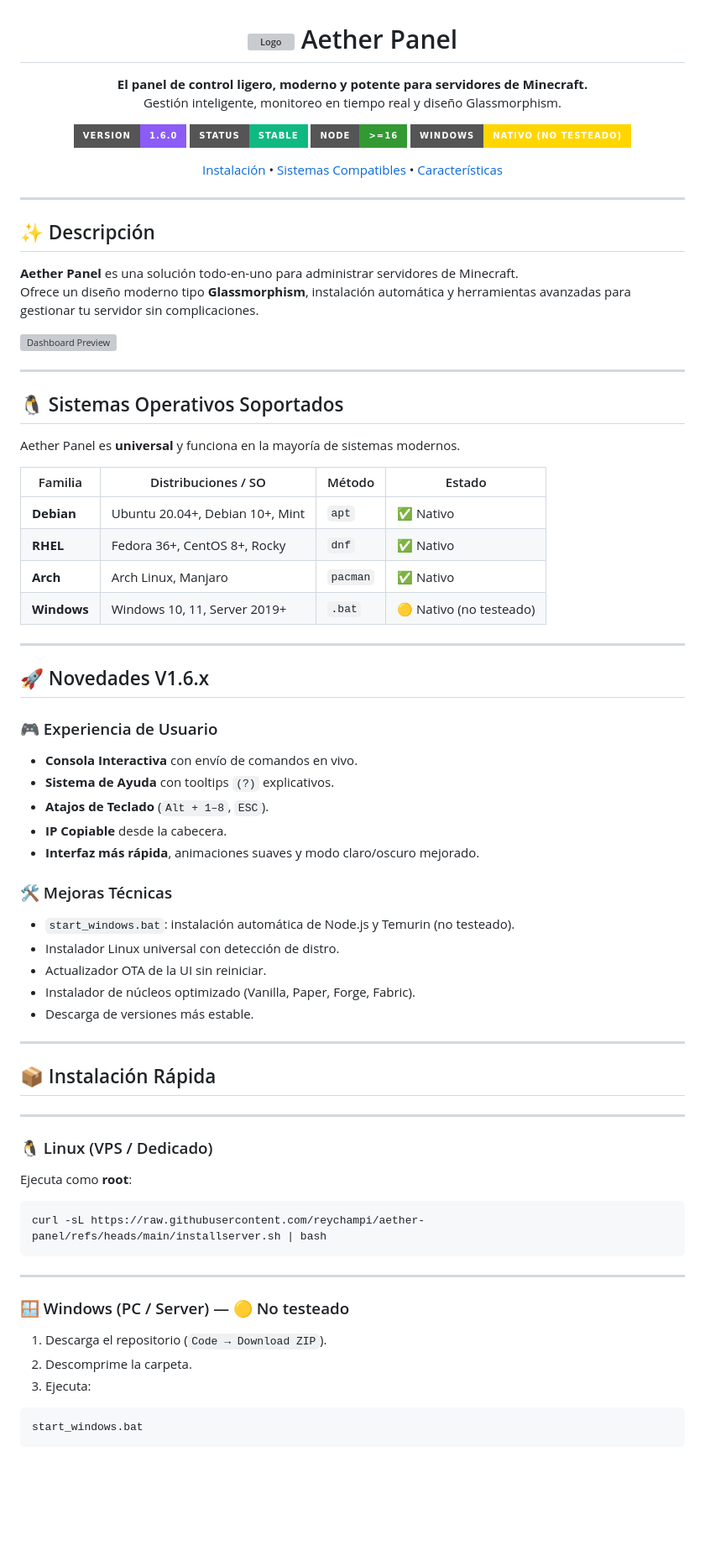
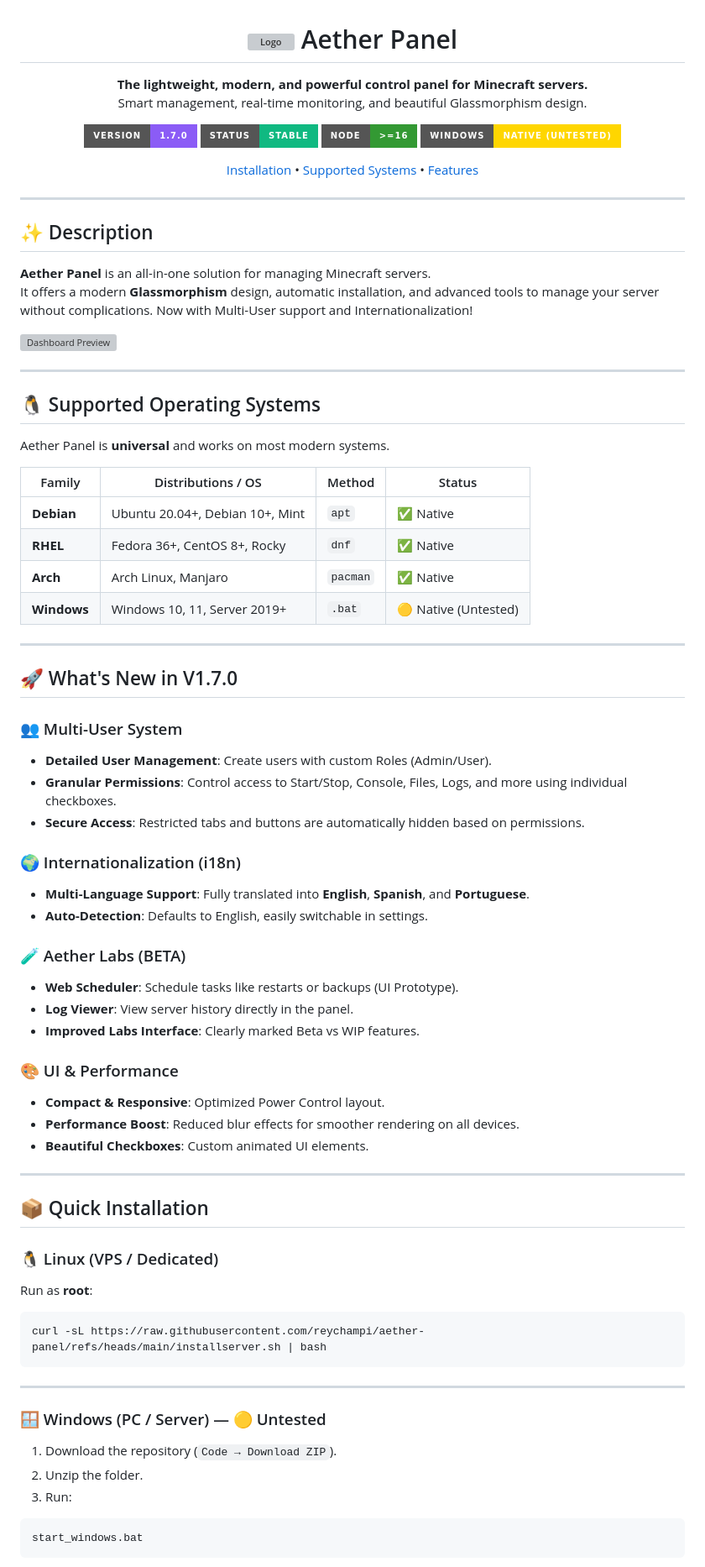
Before and after one commit to femby08/aether-panel-prerelease, a Markdown page: README.md, the part around one of its changes. Shown at 84% size. Rendered like a GitHub page; badges without logos; blank space fills up the shorter version; grey boxes are pictures that could not be loaded.

```diff
--- a/README.md
+++ b/README.md
@@ -5,67 +5,70 @@
   Aether Panel
 </h1>
 
-**El panel de control ligero, moderno y potente para servidores de Minecraft.**
-Gestión inteligente, monitoreo en tiempo real y diseño Glassmorphism.
+**The lightweight, modern, and powerful control panel for Minecraft servers.**
+Smart management, real-time monitoring, and beautiful Glassmorphism design.
 
-[![Version](https://img.shields.io/badge/version-1.6.0-8b5cf6?style=for-the-badge&logo=git)](https://github.com/reychampi/aether-panel)
+[![Version](https://img.shields.io/badge/version-1.7.0-8b5cf6?style=for-the-badge&logo=git)](https://github.com/reychampi/aether-panel)
 [![Status](https://img.shields.io/badge/status-stable-10b981?style=for-the-badge)](https://github.com/reychampi/aether-panel)
 [![Node.js](https://img.shields.io/badge/node-%3E%3D16-339933?style=for-the-badge&logo=node.js)](https://nodejs.org/)
-![Windows](https://img.shields.io/badge/Windows-Nativo%20(no%20testeado)-FFD600?style=for-the-badge&logo=windows)
+![Windows](https://img.shields.io/badge/Windows-Native%20(Untested)-FFD600?style=for-the-badge&logo=windows)
 
-[Instalación](#-instalación-rápida) • [Sistemas Compatibles](#-sistemas-operativos-soportados) • [Características](#-características)
+[Installation](#-quick-installation) • [Supported Systems](#-supported-operating-systems) • [Features](#-features)
 
 </div>
 
 ---
 
-## ✨ Descripción
+## ✨ Description
 
-**Aether Panel** es una solución todo-en-uno para administrar servidores de Minecraft.
-Ofrece un diseño moderno tipo **Glassmorphism**, instalación automática y herramientas avanzadas para gestionar tu servidor sin complicaciones.
+**Aether Panel** is an all-in-one solution for managing Minecraft servers.
+It offers a modern **Glassmorphism** design, automatic installation, and advanced tools to manage your server without complications. Now with Multi-User support and Internationalization!
 
 ![Dashboard Preview](https://raw.githubusercontent.com/reychampi/aether-panel/main/public/panel.png)
 
 ---
 
-## 🐧 Sistemas Operativos Soportados
+## 🐧 Supported Operating Systems
 
-Aether Panel es **universal** y funciona en la mayoría de sistemas modernos.
+Aether Panel is **universal** and works on most modern systems.
 
-| Familia | Distribuciones / SO | Método | Estado |
+| Family | Distributions / OS | Method | Status |
 |--------|----------------------|--------|--------|
-| **Debian** | Ubuntu 20.04+, Debian 10+, Mint | `apt` | ✅ Nativo |
-| **RHEL** | Fedora 36+, CentOS 8+, Rocky | `dnf` | ✅ Nativo |
-| **Arch** | Arch Linux, Manjaro | `pacman` | ✅ Nativo |
-| **Windows** | Windows 10, 11, Server 2019+ | `.bat` | 🟡 Nativo (no testeado) |
+| **Debian** | Ubuntu 20.04+, Debian 10+, Mint | `apt` | ✅ Native |
+| **RHEL** | Fedora 36+, CentOS 8+, Rocky | `dnf` | ✅ Native |
+| **Arch** | Arch Linux, Manjaro | `pacman` | ✅ Native |
+| **Windows** | Windows 10, 11, Server 2019+ | `.bat` | 🟡 Native (Untested) |
 
 ---
 
-## 🚀 Novedades V1.6.x
+## 🚀 What's New in V1.7.0
 
-### 🎮 Experiencia de Usuario
-- **Consola Interactiva** con envío de comandos en vivo.
-- **Sistema de Ayuda** con tooltips `(?)` explicativos.
-- **Atajos de Teclado** (`Alt + 1–8`, `ESC`).
-- **IP Copiable** desde la cabecera.
-- **Interfaz más rápida**, animaciones suaves y modo claro/oscuro mejorado.
+### 👥 Multi-User System
+- **Detailed User Management**: Create users with custom Roles (Admin/User).
+- **Granular Permissions**: Control access to Start/Stop, Console, Files, Logs, and more using individual checkboxes.
+- **Secure Access**: Restricted tabs and buttons are automatically hidden based on permissions.
 
-### 🛠️ Mejoras Técnicas
-- `start_windows.bat`: instalación automática de Node.js y Temurin (no testeado).
-- Instalador Linux universal con detección de distro.
-- Actualizador OTA de la UI sin reiniciar.
-- Instalador de núcleos optimizado (Vanilla, Paper, Forge, Fabric).
-- Descarga de versiones más estable.
+### 🌍 Internationalization (i18n)
+- **Multi-Language Support**: Fully translated into **English**, **Spanish**, and **Portuguese**.
+- **Auto-Detection**: Defaults to English, easily switchable in settings.
+
+### 🧪 Aether Labs (BETA)
+- **Web Scheduler**: Schedule tasks like restarts or backups (UI Prototype).
+- **Log Viewer**: View server history directly in the panel.
+- **Improved Labs Interface**: Clearly marked Beta vs WIP features.
+
+### 🎨 UI & Performance
+- **Compact & Responsive**: Optimized Power Control layout.
+- **Performance Boost**: Reduced blur effects for smoother rendering on all devices.
+- **Beautiful Checkboxes**: Custom animated UI elements.
 
 ---
 
-## 📦 Instalación Rápida
+## 📦 Quick Installation
 
----
+### 🐧 Linux (VPS / Dedicated)
 
-### 🐧 Linux (VPS / Dedicado)
-
-Ejecuta como **root**:
+Run as **root**:
 
 <pre>
 curl -sL https://raw.githubusercontent.com/reychampi/aether-panel/refs/heads/main/installserver.sh | bash
@@ -73,11 +76,11 @@ curl -sL https://raw.githubusercontent.com/reychampi/aether-panel/refs/heads/mai
 
 ---
 
-### 🪟 Windows (PC / Server) — 🟡 No testeado
+### 🪟 Windows (PC / Server) — 🟡 Untested
 
-1. Descarga el repositorio (`Code → Download ZIP`).
-2. Descomprime la carpeta.
-3. Ejecuta:
+1. Download the repository (`Code → Download ZIP`).
+2. Unzip the folder.
+3. Run:
 
 <pre>
 start_windows.bat
```
Also changed, not shown: other parts of README.md (+20 -20 lines).
